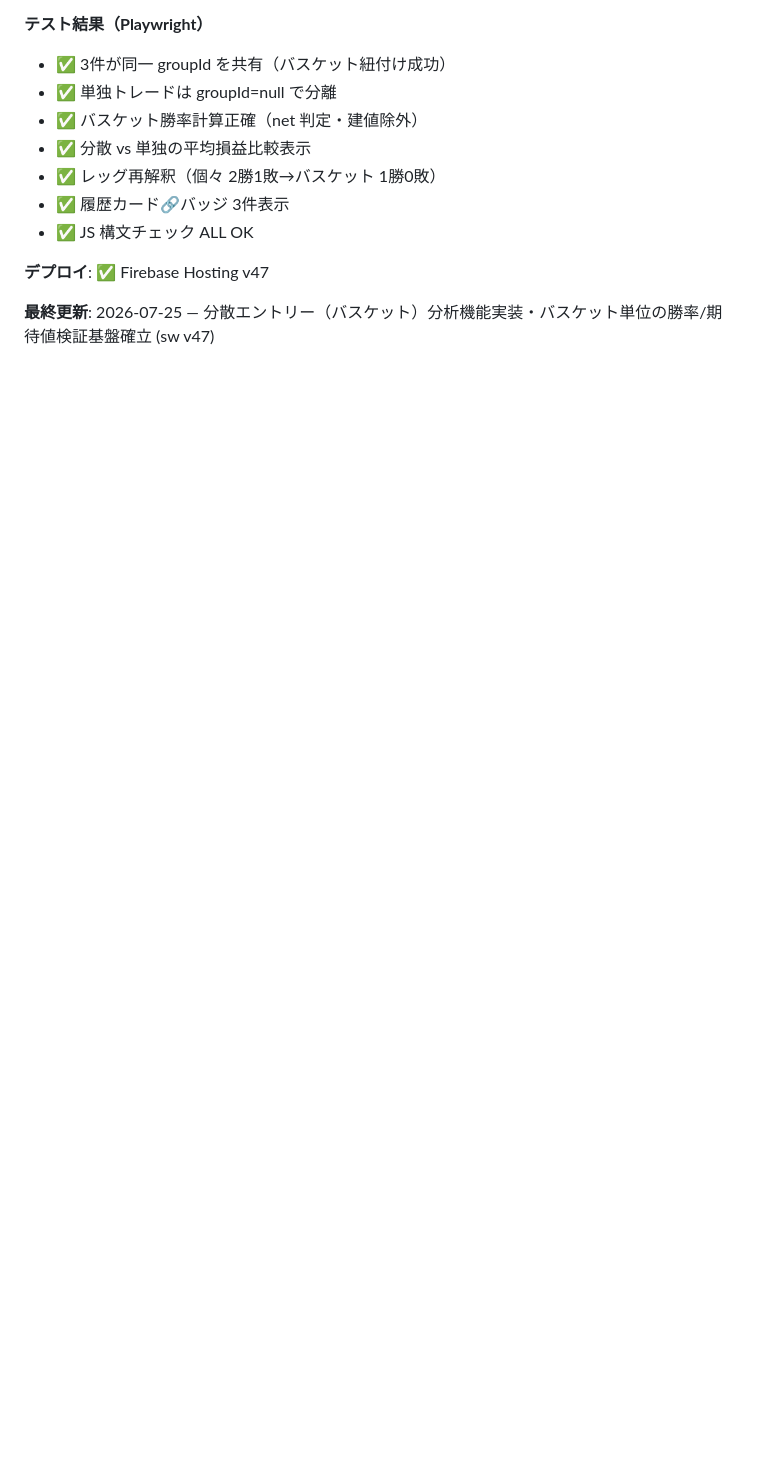
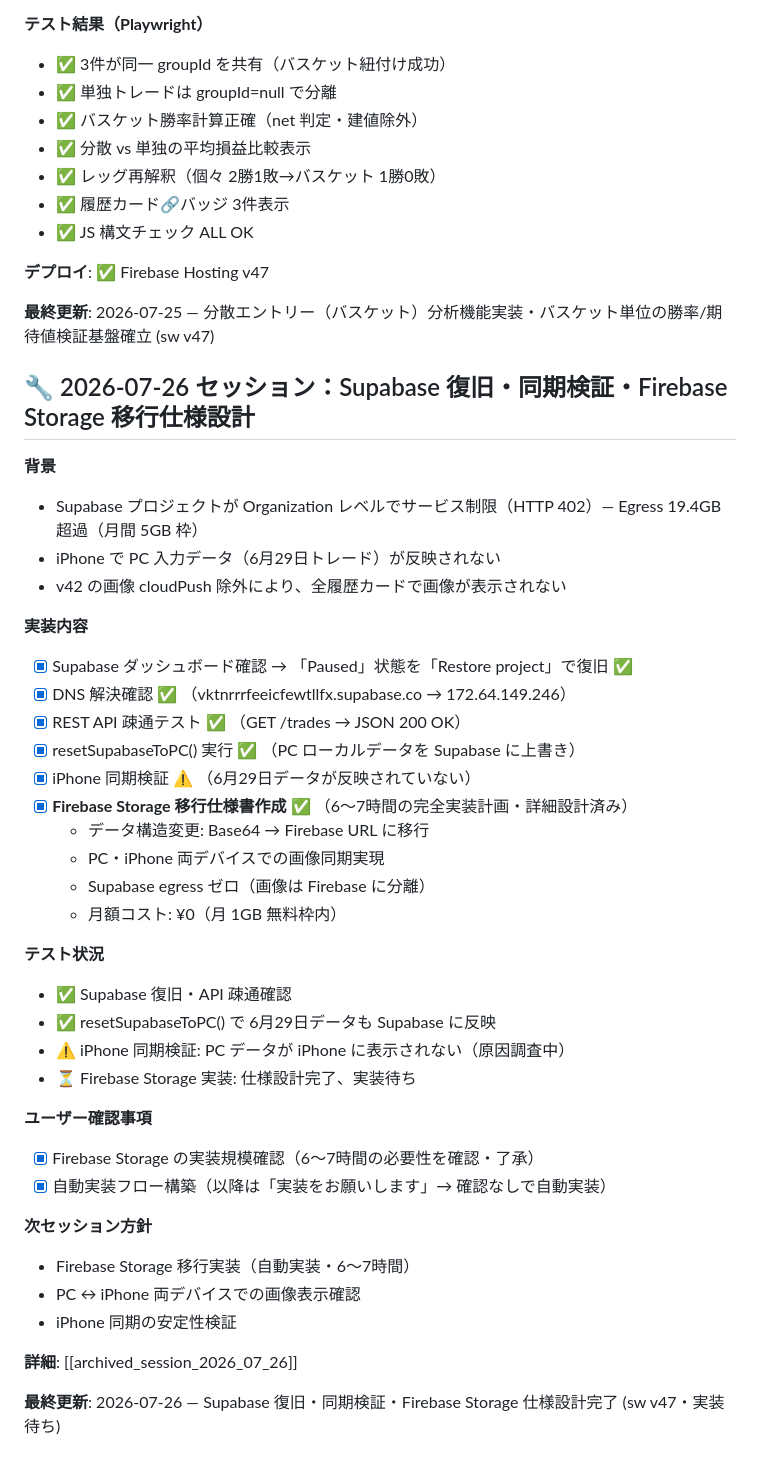
Before and after one commit to jiangchengban-art/fx-trade-tracker, a Markdown page: CLAUDE.md, the part around one of its changes. GitHub-like rendering; blank space fills up the shorter version.

```diff
--- a/CLAUDE.md
+++ b/CLAUDE.md
@@ -557,3 +550,41 @@
 **デプロイ**: ✅ Firebase Hosting v47
 
 **最終更新**: 2026-07-25 — 分散エントリー（バスケット）分析機能実装・バスケット単位の勝率/期待値検証基盤確立 (sw v47)
+
+## 🔧 2026-07-26 セッション：Supabase 復旧・同期検証・Firebase Storage 移行仕様設計
+
+**背景**
+- Supabase プロジェクトが Organization レベルでサービス制限（HTTP 402）— Egress 19.4GB 超過（月間 5GB 枠）
+- iPhone で PC 入力データ（6月29日トレード）が反映されない
+- v42 の画像 cloudPush 除外により、全履歴カードで画像が表示されない
+
+**実装内容**
+- [x] Supabase ダッシュボード確認 → 「Paused」状態を「Restore project」で復旧 ✅
+- [x] DNS 解決確認 ✅ （vktnrrrfeeicfewtllfx.supabase.co → 172.64.149.246）
+- [x] REST API 疎通テスト ✅ （GET /trades → JSON 200 OK）
+- [x] resetSupabaseToPC() 実行 ✅ （PC ローカルデータを Supabase に上書き）
+- [x] iPhone 同期検証 ⚠️ （6月29日データが反映されていない）
+- [x] **Firebase Storage 移行仕様書作成** ✅ （6～7時間の完全実装計画・詳細設計済み）
+  - データ構造変更: Base64 → Firebase URL に移行
+  - PC・iPhone 両デバイスでの画像同期実現
+  - Supabase egress ゼロ（画像は Firebase に分離）
+  - 月額コスト: ¥0（月 1GB 無料枠内）
+
+**テスト状況**
+- ✅ Supabase 復旧・API 疎通確認
+- ✅ resetSupabaseToPC() で 6月29日データも Supabase に反映
+- ⚠️ iPhone 同期検証: PC データが iPhone に表示されない（原因調査中）
+- ⏳ Firebase Storage 実装: 仕様設計完了、実装待ち
+
+**ユーザー確認事項**
+- [x] Firebase Storage の実装規模確認（6～7時間の必要性を確認・了承）
+- [x] 自動実装フロー構築（以降は「実装をお願いします」→ 確認なしで自動実装）
+
+**次セッション方針**
+- Firebase Storage 移行実装（自動実装・6～7時間）
+- PC ↔ iPhone 両デバイスでの画像表示確認
+- iPhone 同期の安定性検証
+
+**詳細**: [[archived_session_2026_07_26]]
+
+**最終更新**: 2026-07-26 — Supabase 復旧・同期検証・Firebase Storage 仕様設計完了 (sw v47・実装待ち)
```
Also changed, not shown: other parts of CLAUDE.md (+14 -21 lines).
